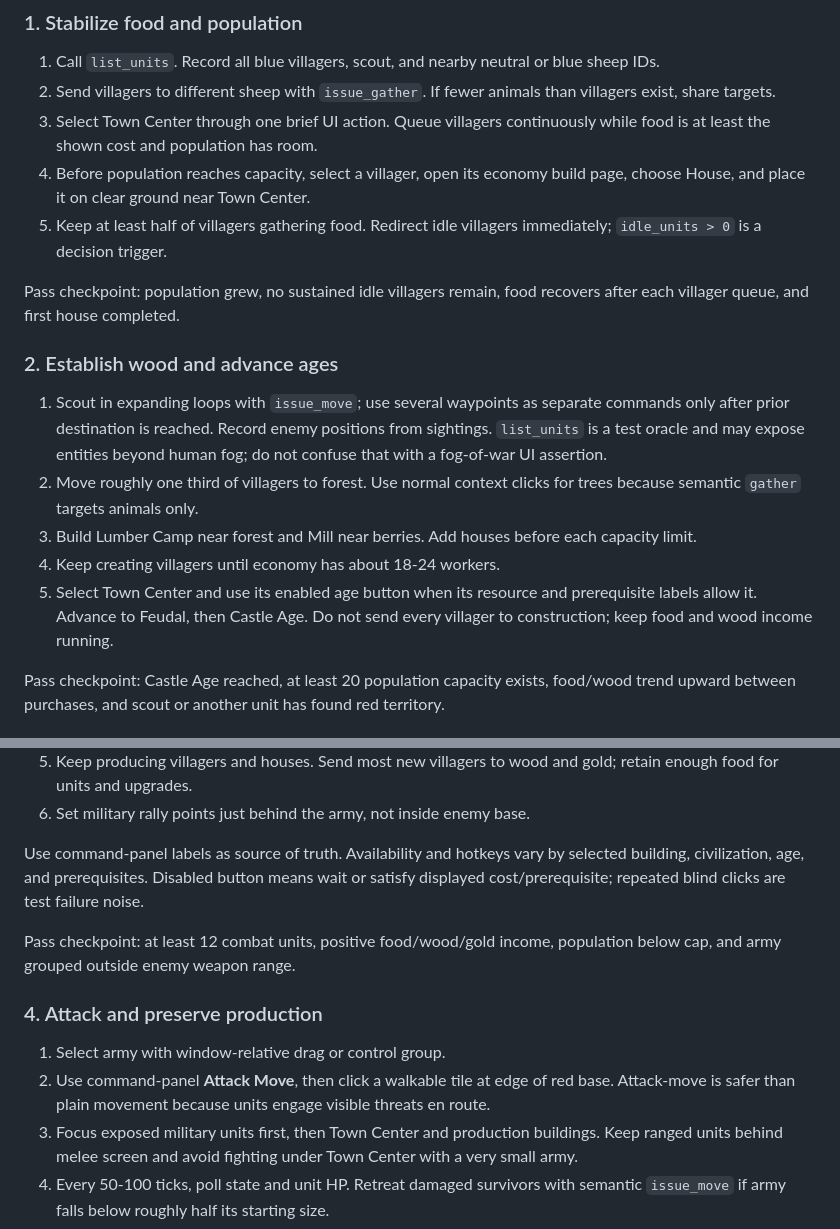
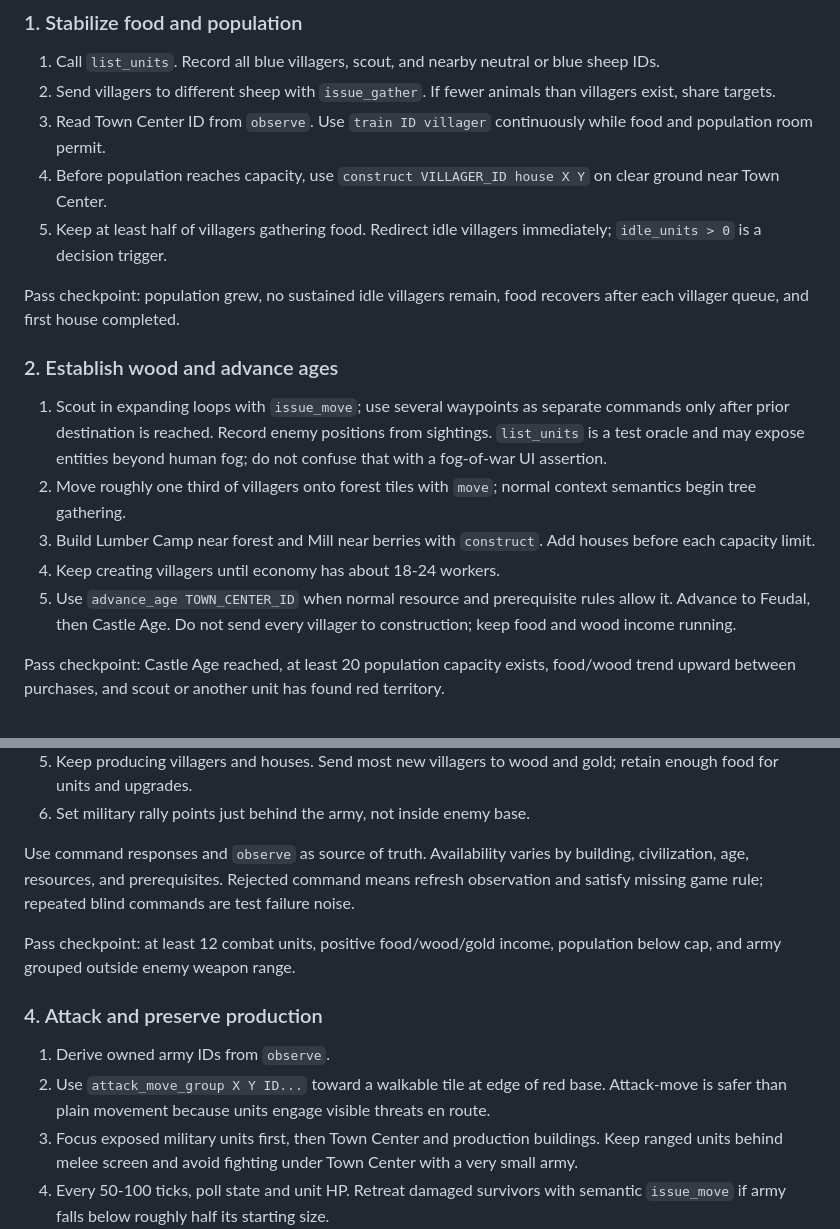
Before and after one commit to gsovereignty/rageofempires, a Markdown page: docs/guide/AUTOMATED_PLAYTHROUGH.md, 2 parts joined by grey strips. GitHub-like rendering.

```diff
--- a/docs/guide/AUTOMATED_PLAYTHROUGH.md
+++ b/docs/guide/AUTOMATED_PLAYTHROUGH.md
@@ -107,10 +107,10 @@ controller reacts.
    blue sheep IDs.
 2. Send villagers to different sheep with `issue_gather`. If fewer animals than
    villagers exist, share targets.
-3. Select Town Center through one brief UI action. Queue villagers continuously
-   while food is at least the shown cost and population has room.
-4. Before population reaches capacity, select a villager, open its economy build
-   page, choose House, and place it on clear ground near Town Center.
+3. Read Town Center ID from `observe`. Use `train ID villager` continuously
+   while food and population room permit.
+4. Before population reaches capacity, use
+   `construct VILLAGER_ID house X Y` on clear ground near Town Center.
 5. Keep at least half of villagers gathering food. Redirect idle villagers
    immediately; `idle_units > 0` is a decision trigger.
 
@@ -123,14 +123,14 @@ recovers after each villager queue, and first house completed.
    commands only after prior destination is reached. Record enemy positions from
    sightings. `list_units` is a test oracle and may expose entities beyond human
    fog; do not confuse that with a fog-of-war UI assertion.
-2. Move roughly one third of villagers to forest. Use normal context clicks for
-   trees because semantic `gather` targets animals only.
-3. Build Lumber Camp near forest and Mill near berries. Add houses before each
-   capacity limit.
+2. Move roughly one third of villagers onto forest tiles with `move`; normal
+   context semantics begin tree gathering.
+3. Build Lumber Camp near forest and Mill near berries with `construct`. Add
+   houses before each capacity limit.
 4. Keep creating villagers until economy has about 18-24 workers.
-5. Select Town Center and use its enabled age button when its resource and
-   prerequisite labels allow it. Advance to Feudal, then Castle Age. Do not send
-   every villager to construction; keep food and wood income running.
+5. Use `advance_age TOWN_CENTER_ID` when normal resource and prerequisite rules
+   allow it. Advance to Feudal, then Castle Age. Do not send every villager to
+   construction; keep food and wood income running.
 
 Pass checkpoint: Castle Age reached, at least 20 population capacity exists,
 food/wood trend upward between purchases, and scout or another unit has found
@@ -150,20 +150,20 @@ Britons provide a simple ranged plan:
    gold; retain enough food for units and upgrades.
 6. Set military rally points just behind the army, not inside enemy base.
 
-Use command-panel labels as source of truth. Availability and hotkeys vary by
-selected building, civilization, age, and prerequisites. Disabled button means
-wait or satisfy displayed cost/prerequisite; repeated blind clicks are test
-failure noise.
+Use command responses and `observe` as source of truth. Availability varies by
+building, civilization, age, resources, and prerequisites. Rejected command
+means refresh observation and satisfy missing game rule; repeated blind commands
+are test failure noise.
 
 Pass checkpoint: at least 12 combat units, positive food/wood/gold income,
 population below cap, and army grouped outside enemy weapon range.
 
 ### 4. Attack and preserve production
 
-1. Select army with window-relative drag or control group.
-2. Use command-panel **Attack Move**, then click a walkable tile at edge of red
-   base. Attack-move is safer than plain movement because units engage visible
-   threats en route.
+1. Derive owned army IDs from `observe`.
+2. Use `attack_move_group X Y ID...` toward a walkable tile at edge of red base.
+   Attack-move is safer than plain movement because units engage visible threats
+   en route.
 3. Focus exposed military units first, then Town Center and production
    buildings. Keep ranged units behind melee screen and avoid fighting under
    Town Center with a very small army.
```
Also changed, not shown: docs/guide/GAMEPLAY_AUTOMATION.md (+121 -1 lines).
